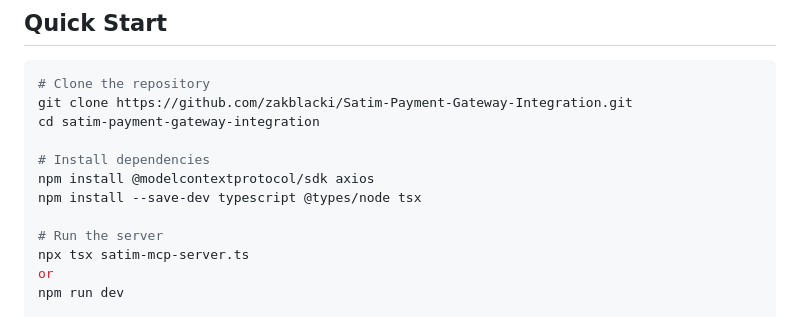
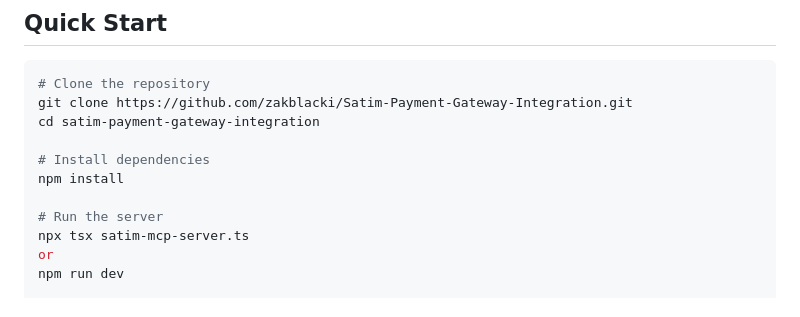
Before and after one commit to zakblacki/Satim-Payment-Gateway-Integration, a Markdown page: README.md, the part around the change. GitHub-like rendering.

```diff
--- a/README.md
+++ b/README.md
@@ -17,8 +17,7 @@ git clone https://github.com/zakblacki/Satim-Payment-Gateway-Integration.git
 cd satim-payment-gateway-integration
 
 # Install dependencies
-npm install @modelcontextprotocol/sdk axios
-npm install --save-dev typescript @types/node tsx
+npm install
 
 # Run the server
 npx tsx satim-mcp-server.ts
```
